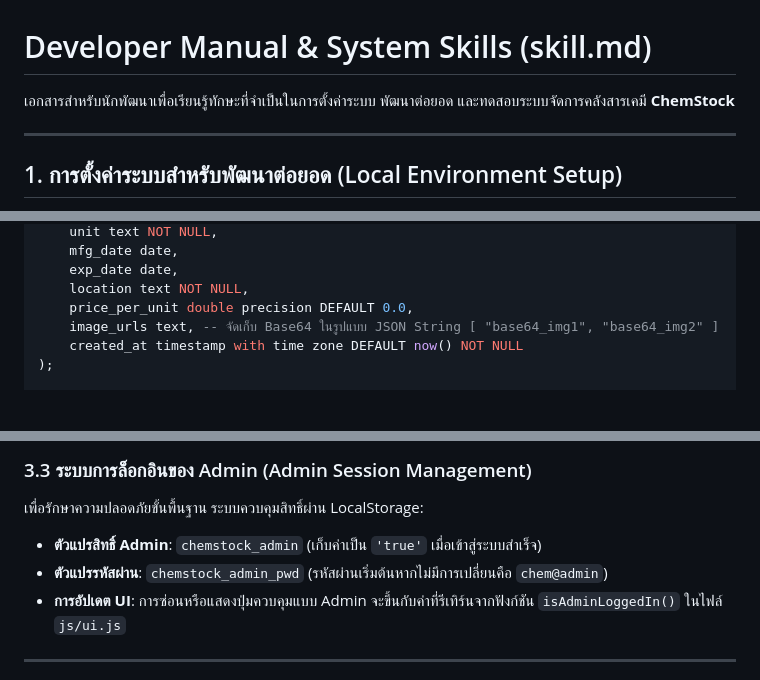
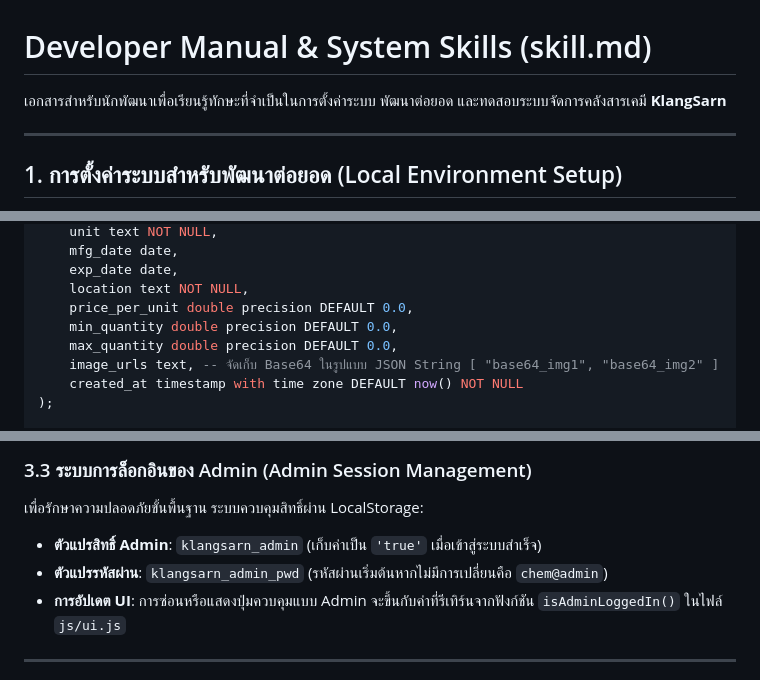
Before and after one commit to twanthongkham-creator/klangsarn, a Markdown page: requirements/skill.md, 3 parts joined by grey strips. Rendered like a GitHub page; blank space fills up the shorter version.

```diff
--- a/requirements/skill.md
+++ b/requirements/skill.md
@@ -1,6 +1,6 @@
 # Developer Manual & System Skills (skill.md)
 
-เอกสารสำหรับนักพัฒนาเพื่อเรียนรู้ทักษะที่จำเป็นในการตั้งค่าระบบ พัฒนาต่อยอด และทดสอบระบบจัดการคลังสารเคมี **ChemStock**
+เอกสารสำหรับนักพัฒนาเพื่อเรียนรู้ทักษะที่จำเป็นในการตั้งค่าระบบ พัฒนาต่อยอด และทดสอบระบบจัดการคลังสารเคมี **KlangSarn**
 
 ---
 
@@ -33,6 +33,8 @@ CREATE TABLE chemical_stock (
     exp_date date,
     location text NOT NULL,
     price_per_unit double precision DEFAULT 0.0,
+    min_quantity double precision DEFAULT 0.0,
+    max_quantity double precision DEFAULT 0.0,
     image_urls text, -- จัดเก็บ Base64 ในรูปแบบ JSON String [ "base64_img1", "base64_img2" ]
     created_at timestamp with time zone DEFAULT now() NOT NULL
 );
@@ -95,8 +97,8 @@ reader.onload = ev => {
 
 ### 3.3 ระบบการล็อกอินของ Admin (Admin Session Management)
 เพื่อรักษาความปลอดภัยขั้นพื้นฐาน ระบบควบคุมสิทธิ์ผ่าน LocalStorage:
-- **ตัวแปรสิทธิ์ Admin**: `chemstock_admin` (เก็บค่าเป็น `'true'` เมื่อเข้าสู่ระบบสำเร็จ)
-- **ตัวแปรรหัสผ่าน**: `chemstock_admin_pwd` (รหัสผ่านเริ่มต้นหากไม่มีการเปลี่ยนคือ `chem@admin`)
+- **ตัวแปรสิทธิ์ Admin**: `klangsarn_admin` (เก็บค่าเป็น `'true'` เมื่อเข้าสู่ระบบสำเร็จ)
+- **ตัวแปรรหัสผ่าน**: `klangsarn_admin_pwd` (รหัสผ่านเริ่มต้นหากไม่มีการเปลี่ยนคือ `chem@admin`)
 - **การอัปเดต UI**: การซ่อนหรือแสดงปุ่มควบคุมแบบ Admin จะขึ้นกับค่าที่รีเทิร์นจากฟังก์ชัน `isAdminLoggedIn()` ในไฟล์ `js/ui.js`
 
 ---
```
Also changed, not shown: requirements/requirements.md (+9 -2 lines).
